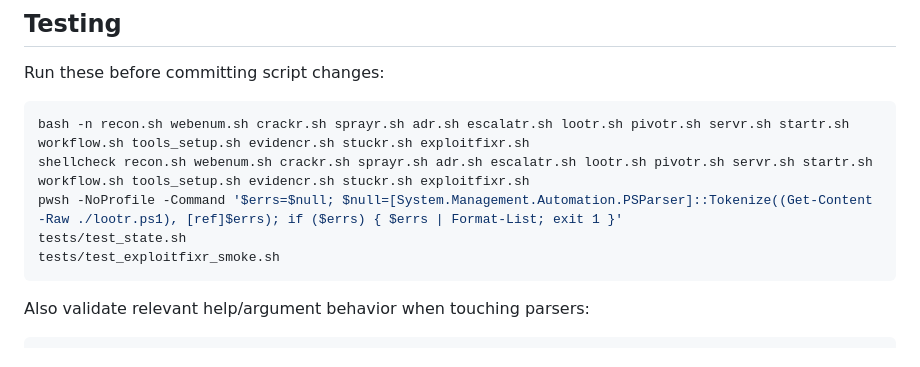
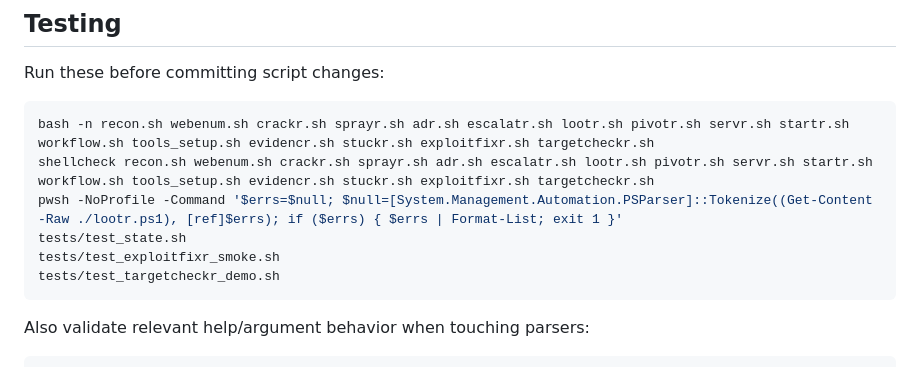
Before and after one commit to jasondmacleod/offsec-toolkit, a Markdown page: AGENTS.md, the part around the change. Drawn GitHub-style.

Commit message:
AGENTS.md: add targetcheckr to lint loops + tests/ smoke runs
Mirrors commit f3ba98e (which did the same for stuckr/exploitfixr).

Co-Authored-By: Claude Code (Anthropic) <noreply@anthropic.com>

````diff
--- a/AGENTS.md
+++ b/AGENTS.md
@@ -303,11 +303,12 @@ Kickoff prompts under `exploitdb/` (see `APP_BUILD_BRIEF.md`, prior handoff mess
 Run these before committing script changes:
 
 ```bash
-bash -n recon.sh webenum.sh crackr.sh sprayr.sh adr.sh escalatr.sh lootr.sh pivotr.sh servr.sh startr.sh workflow.sh tools_setup.sh evidencr.sh stuckr.sh exploitfixr.sh
-shellcheck recon.sh webenum.sh crackr.sh sprayr.sh adr.sh escalatr.sh lootr.sh pivotr.sh servr.sh startr.sh workflow.sh tools_setup.sh evidencr.sh stuckr.sh exploitfixr.sh
+bash -n recon.sh webenum.sh crackr.sh sprayr.sh adr.sh escalatr.sh lootr.sh pivotr.sh servr.sh startr.sh workflow.sh tools_setup.sh evidencr.sh stuckr.sh exploitfixr.sh targetcheckr.sh
+shellcheck recon.sh webenum.sh crackr.sh sprayr.sh adr.sh escalatr.sh lootr.sh pivotr.sh servr.sh startr.sh workflow.sh tools_setup.sh evidencr.sh stuckr.sh exploitfixr.sh targetcheckr.sh
 pwsh -NoProfile -Command '$errs=$null; $null=[System.Management.Automation.PSParser]::Tokenize((Get-Content -Raw ./lootr.ps1), [ref]$errs); if ($errs) { $errs | Format-List; exit 1 }'
 tests/test_state.sh
 tests/test_exploitfixr_smoke.sh
+tests/test_targetcheckr_demo.sh
 ```
 
 Also validate relevant help/argument behavior when touching parsers:
````
